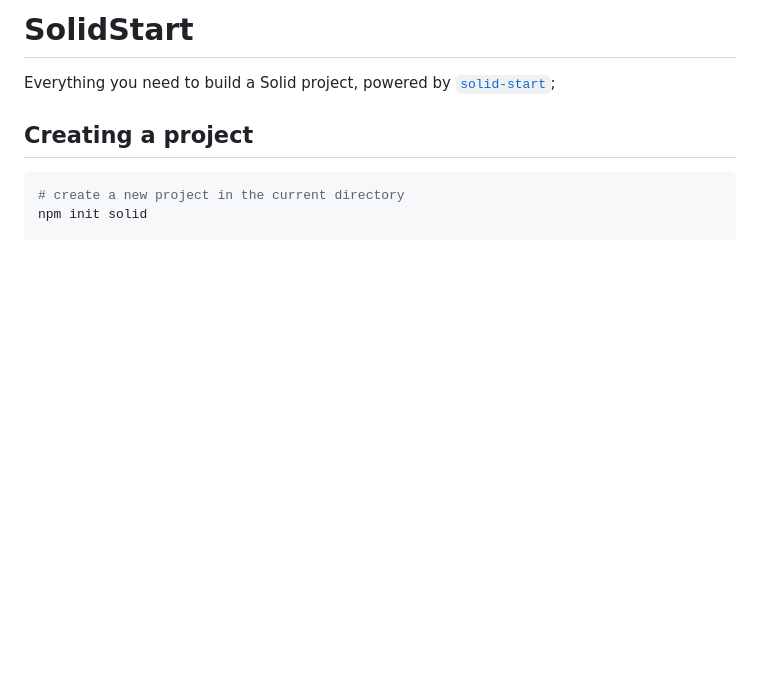
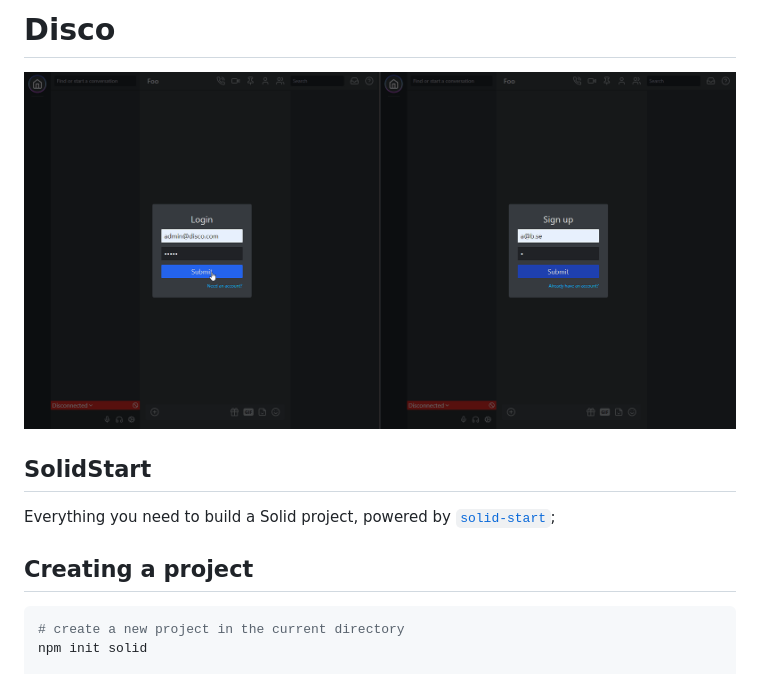
Before and after one commit to tsorak/disco, a Markdown page: README.md, the part around the change. Rendered like a GitHub page; pictures changed too: disco_demo.gif (added); blank space fills up the shorter version.

Commit message:
Add project demo animation

```diff
--- a/README.md
+++ b/README.md
@@ -1,4 +1,8 @@
-# SolidStart
+# Disco
+
+![Animation showcasing an interaction between two users in a chat room](https://github.com/tsorak/disco/blob/master/disco_demo.gif)
+
+## SolidStart
 
 Everything you need to build a Solid project, powered by [`solid-start`](https://start.solidjs.com);
 
```
